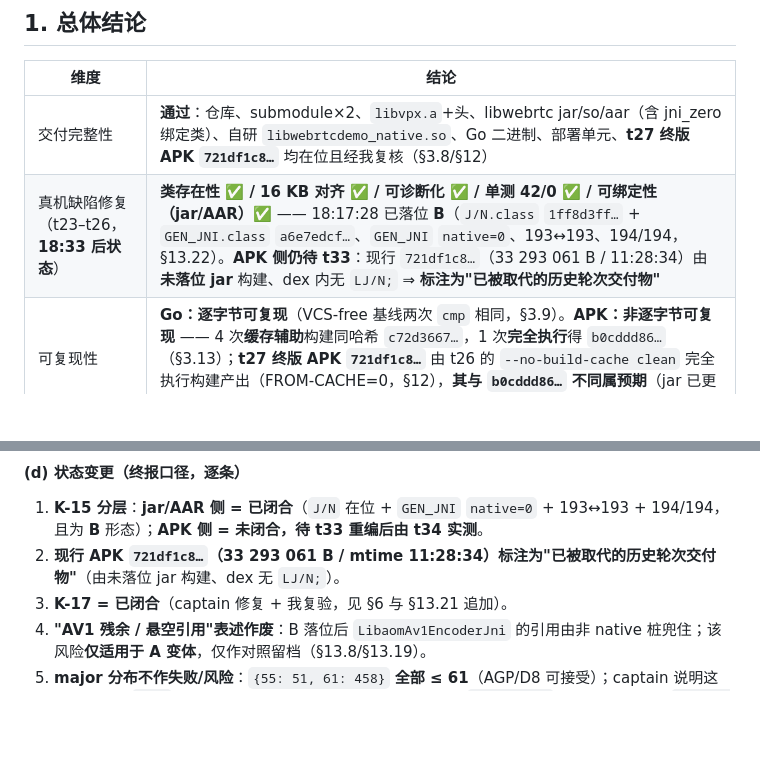
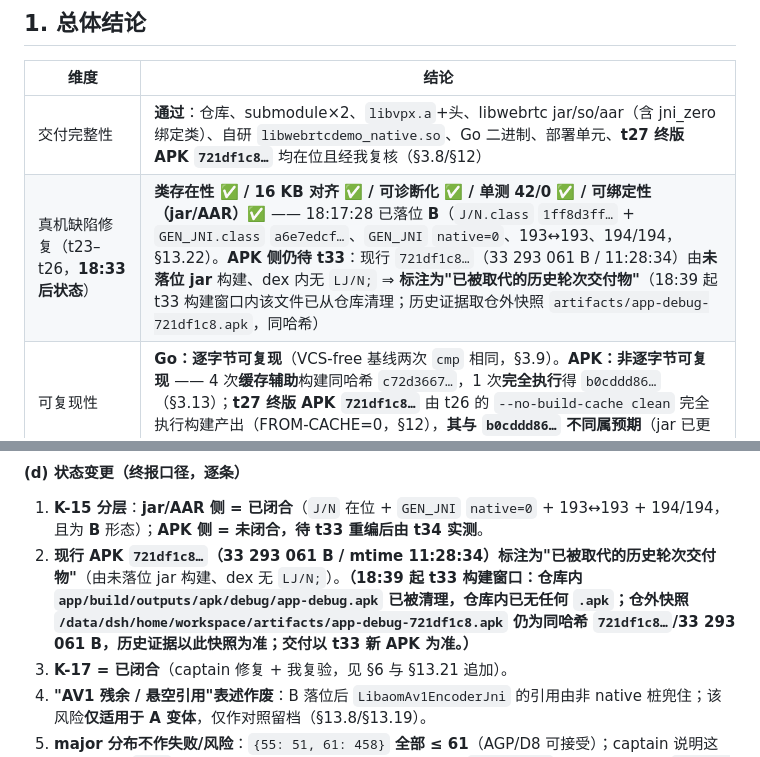
Before and after one commit to custompal/webrtc-demo, a Markdown page: reports/99-final-report.md, 2 parts joined by grey strips. GitHub-like rendering; blank space fills up the shorter version.

Commit message:
verifier t27/§13.22 追加构建窗口事实：18:39 起 t33 构建窗口内 app/build/outputs/apk/debug/app-debug.apk 已被清理（仓库内已无 .apk），历史证据以仓外快照 artifacts/app-debug-721df1c8.apk（同哈希 721df1c8/33293061B）为准；交付以 t33 新 APK 为准；doc/14 与 .so 仍稳定

```diff
--- a/reports/99-final-report.md
+++ b/reports/99-final-report.md
@@ -73,7 +73,7 @@
 | 维度 | 结论 |
 |---|---|
 | 交付完整性 | **通过**：仓库、submodule×2、`libvpx.a`+头、libwebrtc jar/so/aar（含 jni_zero 绑定类）、自研 `libwebrtcdemo_native.so`、Go 二进制、部署单元、**t27 终版 APK `721df1c8…`** 均在位且经我复核（§3.8/§12） |
-| 真机缺陷修复（t23–t26，**18:33 后状态**） | **类存在性 ✅ / 16 KB 对齐 ✅ / 可诊断化 ✅ / 单测 42/0 ✅ / 可绑定性（jar/AAR）✅** —— 18:17:28 已落位 **B**（`J/N.class` `1ff8d3ff…` + `GEN_JNI.class` `a6e7edcf…`、`GEN_JNI` `native=0`、193↔193、194/194，§13.22）。**APK 侧仍待 t33**：现行 `721df1c8…`（33 293 061 B / 11:28:34）由**未落位 jar** 构建、dex 内无 `LJ/N;` ⇒ **标注为"已被取代的历史轮次交付物"** |
+| 真机缺陷修复（t23–t26，**18:33 后状态**） | **类存在性 ✅ / 16 KB 对齐 ✅ / 可诊断化 ✅ / 单测 42/0 ✅ / 可绑定性（jar/AAR）✅** —— 18:17:28 已落位 **B**（`J/N.class` `1ff8d3ff…` + `GEN_JNI.class` `a6e7edcf…`、`GEN_JNI` `native=0`、193↔193、194/194，§13.22）。**APK 侧仍待 t33**：现行 `721df1c8…`（33 293 061 B / 11:28:34）由**未落位 jar** 构建、dex 内无 `LJ/N;` ⇒ **标注为"已被取代的历史轮次交付物"**（18:39 起 t33 构建窗口内该文件已从仓库清理；历史证据取仓外快照 `artifacts/app-debug-721df1c8.apk`，同哈希） |
 | 可复现性 | **Go：逐字节可复现**（VCS-free 基线两次 `cmp` 相同，§3.9）。**APK：非逐字节可复现** —— 4 次**缓存辅助**构建同哈希 `c72d3667…`，1 次**完全执行**得 `b0cddd86…`（§3.13）；**t27 终版 APK `721df1c8…`** 由 t26 的 `--no-build-cache clean` 完全执行构建产出（FROM-CACHE=0，§12），**其与 `b0cddd86…` 不同属预期**（jar 已更换为 t23 修复版）。结论不变：**APK 不能靠"同哈希"证明干净复现** |
 | 契约一致性（静态/构建级） | **通过**：JNI 15/15 逐字一致、信令 14/14 一致、NAT 枚举 6/6 一致、CMake 路径与实际布局一致、APK 内 arm64 .so 齐备 |
 | 服务端与联调 | **通过**：Go `build`/`vet` 0、e2e 19/19（公网+内网）、coturn V60–V62/V64 通过、systemd active、日志在写 |
@@ -1289,7 +1289,7 @@ GEN_JNI.class  = a6e7edcf9b90a4f7a15273de580bf7faf35ac7f818a4345c9618fd75fea40f0
 
 #### (d) 状态变更（终报口径，逐条）
 1. **K-15 分层**：**jar/AAR 侧 = 已闭合**（`J/N` 在位 + `GEN_JNI` `native=0` + 193↔193 + 194/194，且为 **B** 形态）；**APK 侧 = 未闭合，待 t33 重编后由 t34 实测**。
-2. **现行 APK `721df1c8…`（33 293 061 B / mtime 11:28:34）标注为"已被取代的历史轮次交付物"**（由未落位 jar 构建、dex 无 `LJ/N;`）。
+2. **现行 APK `721df1c8…`（33 293 061 B / mtime 11:28:34）标注为"已被取代的历史轮次交付物"**（由未落位 jar 构建、dex 无 `LJ/N;`）。**（18:39 起 t33 构建窗口：仓库内 `app/build/outputs/apk/debug/app-debug.apk` 已被清理，仓库内已无任何 `.apk`；仓外快照 `/data/dsh/home/workspace/artifacts/app-debug-721df1c8.apk` 仍为同哈希 `721df1c8…`/33 293 061 B，历史证据以此快照为准；交付以 t33 新 APK 为准。）**
 3. **K-17 = 已闭合**（captain 修复 + 我复验，见 §6 与 §13.21 追加）。
 4. **"AV1 残余 / 悬空引用"表述作废**：B 落位后 `LibaomAv1EncoderJni` 的引用由非 native 桩兜住；该风险**仅适用于 A 变体**，仅作对照留档（§13.8/§13.19）。
 5. **major 分布不作失败/风险**：`{55: 51, 61: 458}` **全部 ≤ 61**（AGP/D8 可接受）；captain 说明这 51 个（45 `*Jni` + 6）系 **t23 合并批次遗留、本次未触碰**；`FINAL2.jar` 的"统一到 61"（`{55:2, 61:507}`）为**未被采用**的另一变体（§13.20）。
```
